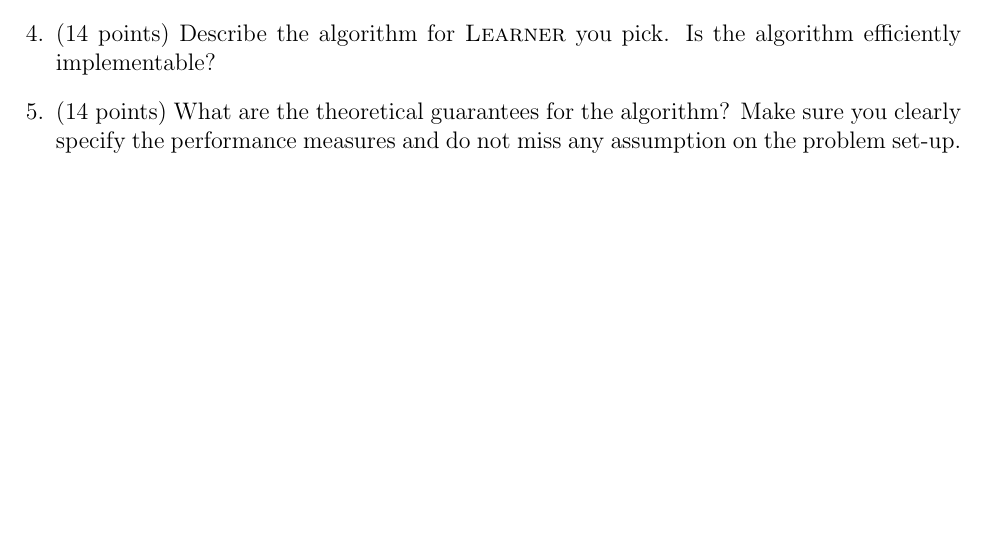
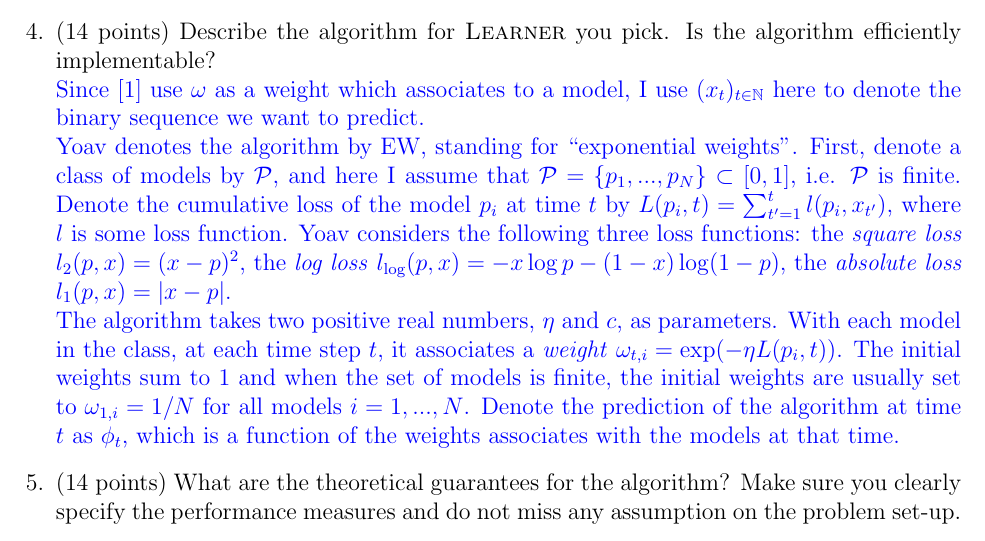
Before and after one commit to bearomorphism/anohana, a LaTeX problem sheet (prediction-learing-and-game/hw0/hw0_b07902119_ver1.tex): part of page 1 of 2, cut so that both start at the same text, the shorter picture padded with empty space. Compiled offline with pdfLaTeX.

Commit message:
Problem 4 50%

```diff
--- a/prediction-learing-and-game/hw0/hw0_b07902119_ver1.tex
+++ b/prediction-learing-and-game/hw0/hw0_b07902119_ver1.tex
@@ -41,6 +41,10 @@
     \\ {\color{blue} The paper applies the most popular simple assumption: the sequence $(\omega_t)_{t \in \N}$ is generated by independent random coin flips of a coin with some fixed bias $p$. It is reasonable to evaluate the bias of a coin quickly and minimize the regret, i.e. the number of times we make a wrong guess.}
 
     \item (14 points) Describe the algorithm for \textsc{Learner} you pick. Is the algorithm efficiently implementable?
+    \\ {\color{blue} Since \cite{freund2003predicting} use $\omega$ as a weight which associates to a model, I use $(x_t)_{t\in\N}$ here to denote the binary sequence we want to predict.
+    \\ Yoav denotes the algorithm by EW, standing for ``exponential weights''. First, denote a class of models by $\mathcal{P}$, and here I assume that $\mathcal{P} = \{p_1, ..., p_N\} \subset [0, 1]$, i.e. $\mathcal{P}$ is finite. Denote the cumulative loss of the model $p_i$ at time $t$ by $L(p_i, t) = \sum_{t'=1}^t l(p_i, x_{t'})$, where $l$ is some loss function. Yoav considers the following three loss functions: the \textit{square loss} $l_2(p, x) = (x - p)^2$, the \textit{log loss} $l_{\log}(p, x) = -x \log p -(1-x) \log (1-p)$, the \textit{absolute loss} $l_1(p, x) = |x - p|$.
+    \\ The algorithm takes two positive real numbers, $\eta$ and $c$, as parameters. With each model in the class, at each time step $t$, it associates a \textit{weight} $\omega_{t,i}=\exp(-\eta L(p_i, t))$. The initial weights sum to 1 and when the set of models is finite, the initial weights are usually set to $\omega_{1, i}=1/N$ for all models $i=1, ..., N$. Denote the prediction of the algorithm at time $t$ as $\phi_t$, which is a function of the weights associates with the models at that time.
+    }
     \item (14 points) What are the theoretical guarantees for the algorithm? Make sure you clearly specify the performance measures and do not miss any assumption on the problem set-up.
     \item (14 points) The game above is an abstraction of many real-world problems. Describe a real-world application
     to which you think both the algorithm and its theoretical guarantee are applicable and explain why. The realworld application can be a sub-routine in an algorithm.
```
